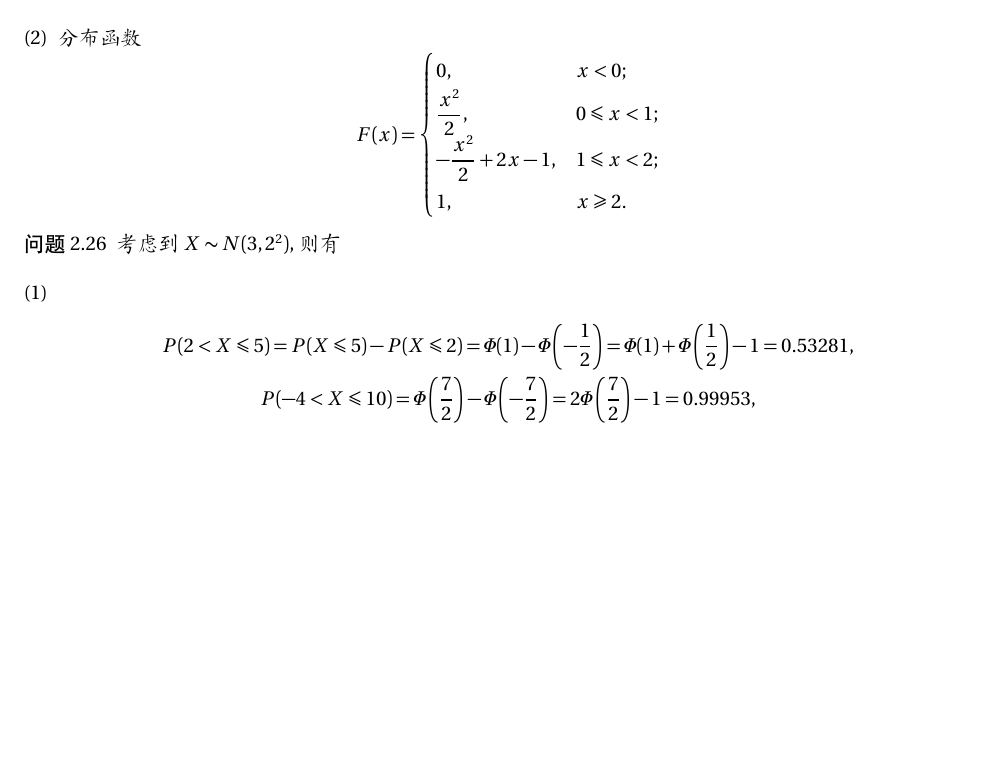
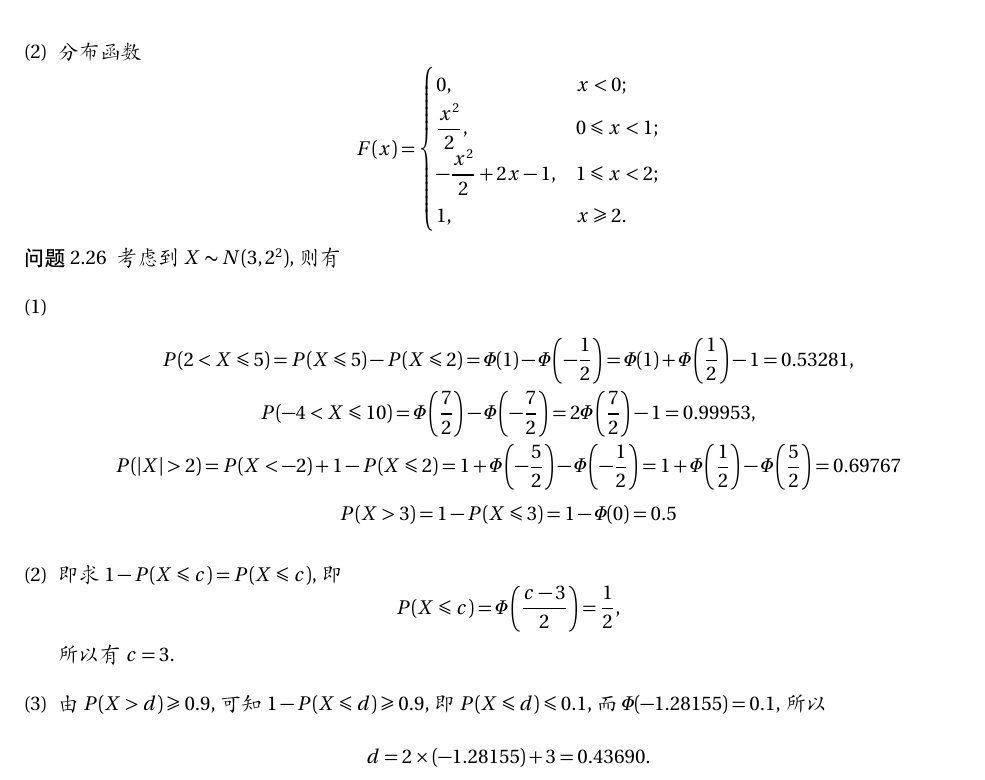
Before and after one commit to fcui/StudiedCourses, a LaTeX document (概率论与数理统计/answer.tex): part of page 2 of 2, cut so that both start at the same text, the shorter picture padded with empty space. Compiled offline with XeLaTeX; a missing font is replaced by an installed copy or a similar font.

Commit message:
完成第三章26题

```diff
--- a/概率论与数理统计/answer.tex
+++ b/概率论与数理统计/answer.tex
@@ -108,8 +108,21 @@ number=\chinese{section},
 			\item
 			\begin{gather*}
 				P(2<X\leqslant 5)=P(X\leqslant 5)-P(X\leqslant 2)=\varPhi(1)-\varPhi\left(-\frac{1}{2}\right)=\varPhi(1)+\varPhi\left(\frac{1}{2}\right)-1=0.53281,\\
-				P(-4<X\leqslant 10)=\varPhi\left(\frac{7}{2}\right)-\varPhi\left(-\frac{7}{2}\right)=2\varPhi\left(\frac{7}{2}\right)-1=0.99953,
+				P(-4<X\leqslant 10)=\varPhi\left(\frac{7}{2}\right)-\varPhi\left(-\frac{7}{2}\right)=2\varPhi\left(\frac{7}{2}\right)-1=0.99953,\\
+				P(|X|>2)=P(X<-2)+1-P(X\leqslant 2)=1+\varPhi\left(-\frac{5}{2}\right)-\varPhi\left(-\frac{1}{2}\right)=1+\varPhi\left(\frac{1}{2}\right)-\varPhi\left(\frac{5}{2}\right)=0.69767\\
+				P(X>3)=1-P(X\leqslant 3)=1-\varPhi(0)=0.5
 			\end{gather*}
+			\item
+			即求$1-P(X\leqslant c)=P(X\leqslant c)$, 即
+			\[
+				P(X\leqslant c)=\varPhi\left(\frac{c-3}{2}\right)=\frac{1}{2},
+			\]
+			所以有$c=3$.
+			\item
+			由$P(X>d)\geqslant 0.9$, 可知$1-P(X\leqslant d)\geqslant 0.9$, 即$P(X\leqslant d)\leqslant 0.1$, 而$\varPhi(-1.28155)=0.1$, 所以
+			\[
+				d = 2\times(-1.28155) +3=0.43690.
+			\]
 		\end{enumerate}
 	\end{prob}
 \end{document}
```
Also changed, not shown: 概率论与数理统计/answer.pdf, 1 other file.
